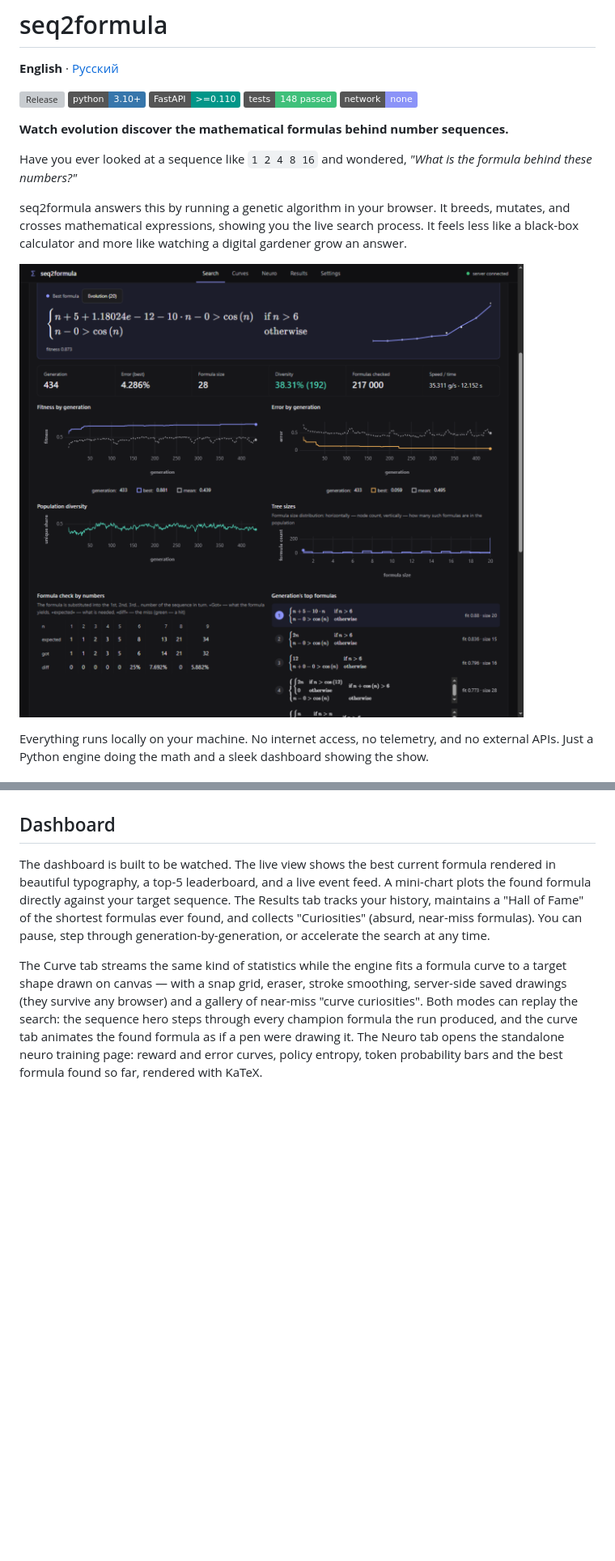
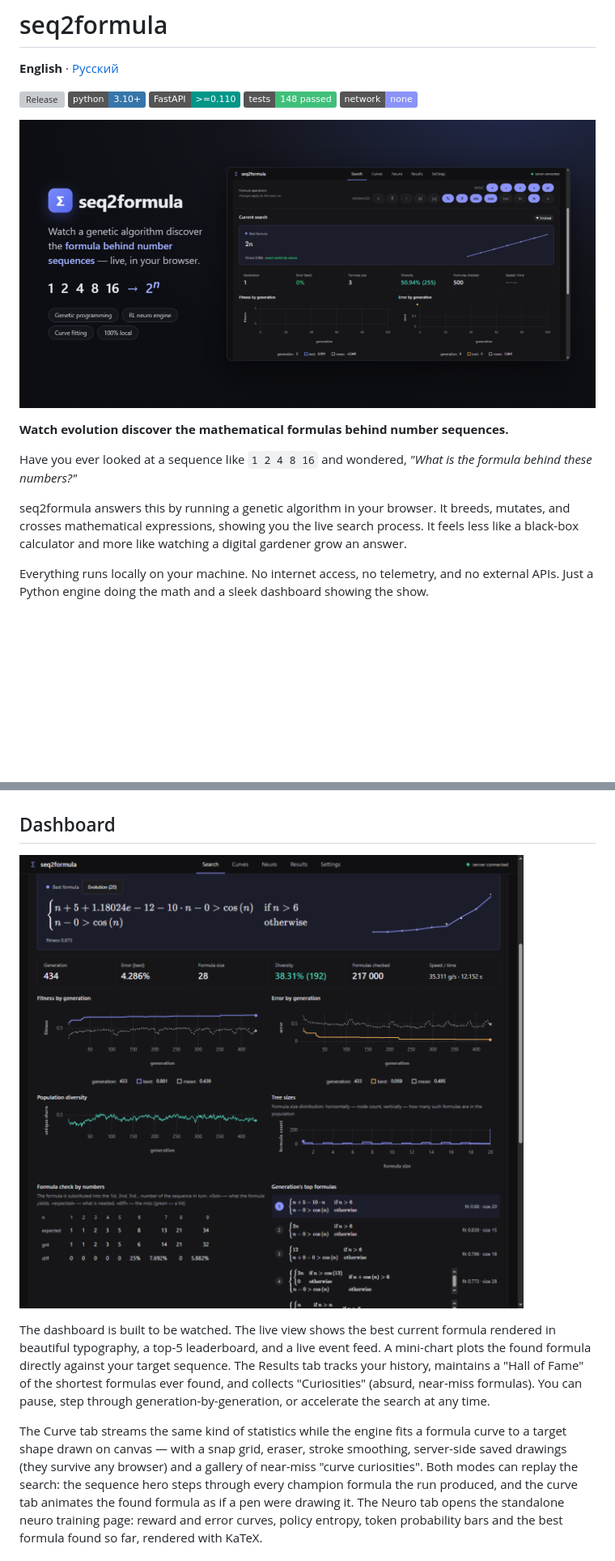
Before and after one commit to OlyoshaOlyosha/seq2formula, a Markdown page: README.md, 2 parts joined by grey strips. Shown at 81% size. Rendered like a GitHub page; pictures changed too: docs/img/hero.png (added); badges without logos; blank space fills up the shorter version; grey boxes are pictures that could not be loaded.

```diff
--- a/README.md
+++ b/README.md
@@ -8,13 +8,13 @@
 ![Tests](https://img.shields.io/badge/tests-148%20passed-3FC07A)
 ![Local](https://img.shields.io/badge/network-none-8B93F8)
 
+![seq2formula — a genetic algorithm discovering formulas](docs/img/hero.png)
+
 **Watch evolution discover the mathematical formulas behind number sequences.**
 
 Have you ever looked at a sequence like `1 2 4 8 16` and wondered, *"What is the formula behind these numbers?"*
 
 seq2formula answers this by running a genetic algorithm in your browser. It breeds, mutates, and crosses mathematical expressions, showing you the live search process. It feels less like a black-box calculator and more like watching a digital gardener grow an answer.
-
-![seq2formula dashboard](docs/img/dashboard-search.png)
 
 Everything runs locally on your machine. No internet access, no telemetry, and no external APIs. Just a Python engine doing the math and a sleek dashboard showing the show.
 
@@ -37,6 +37,8 @@ Everything runs locally on your machine. No internet access, no telemetry, and n
 - **Accuracy**: A formula is scored by testing it against your sequence (e.g., for `n = 1, 2, 3...`). The closer the output values are to your target, the higher the score.
 
 ## Dashboard
+
+![The search in action: population, charts, top formulas](docs/img/dashboard-search.png)
 
 The dashboard is built to be watched. The live view shows the best current formula rendered in beautiful typography, a top-5 leaderboard, and a live event feed. A mini-chart plots the found formula directly against your target sequence.
 The Results tab tracks your history, maintains a "Hall of Fame" of the shortest formulas ever found, and collects "Curiosities" (absurd, near-miss formulas). You can pause, step through generation-by-generation, or accelerate the search at any time.
```
Also changed, not shown: README.ru.md (+4 -2 lines), docs/img/hero-ru.png (added).
